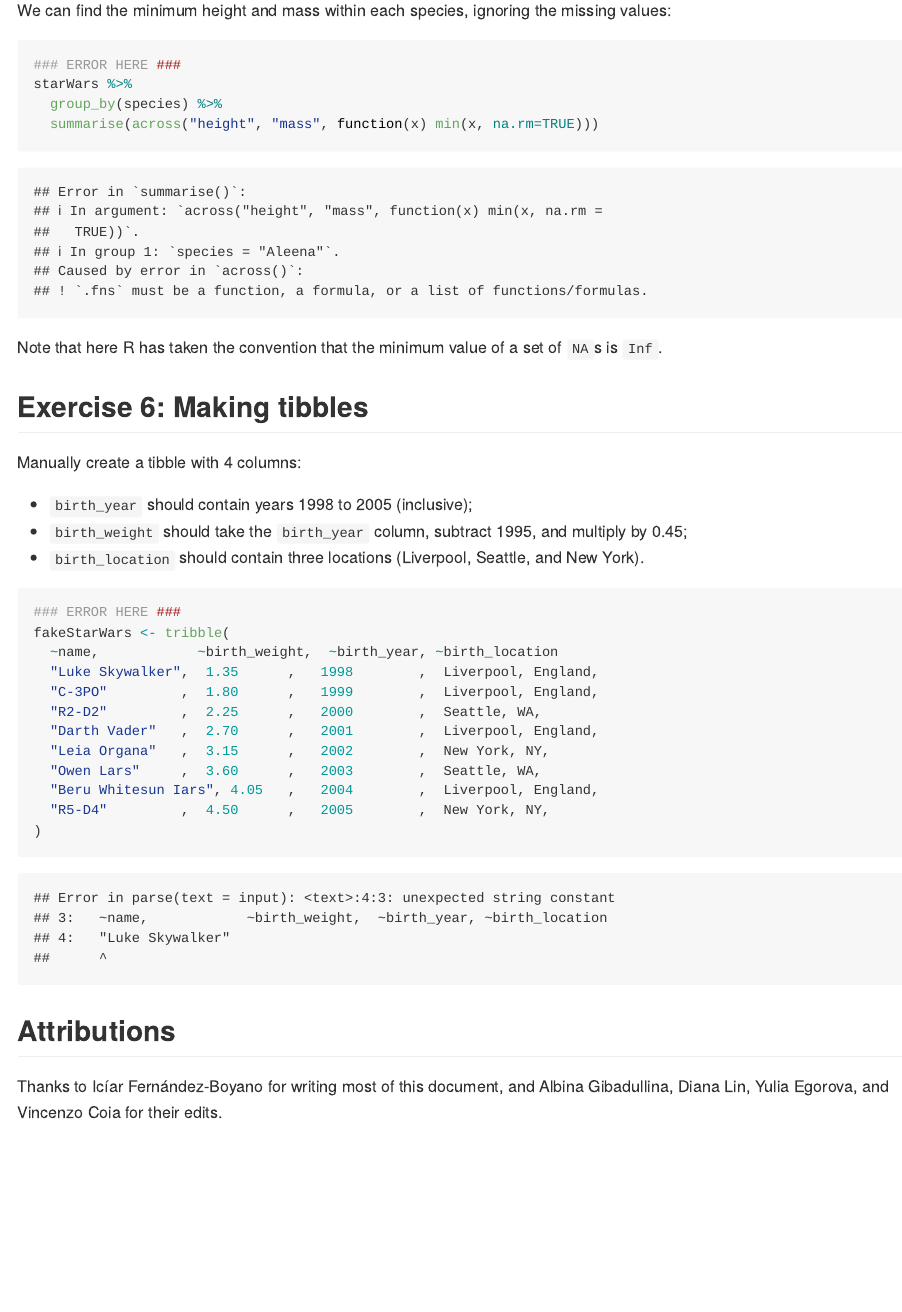
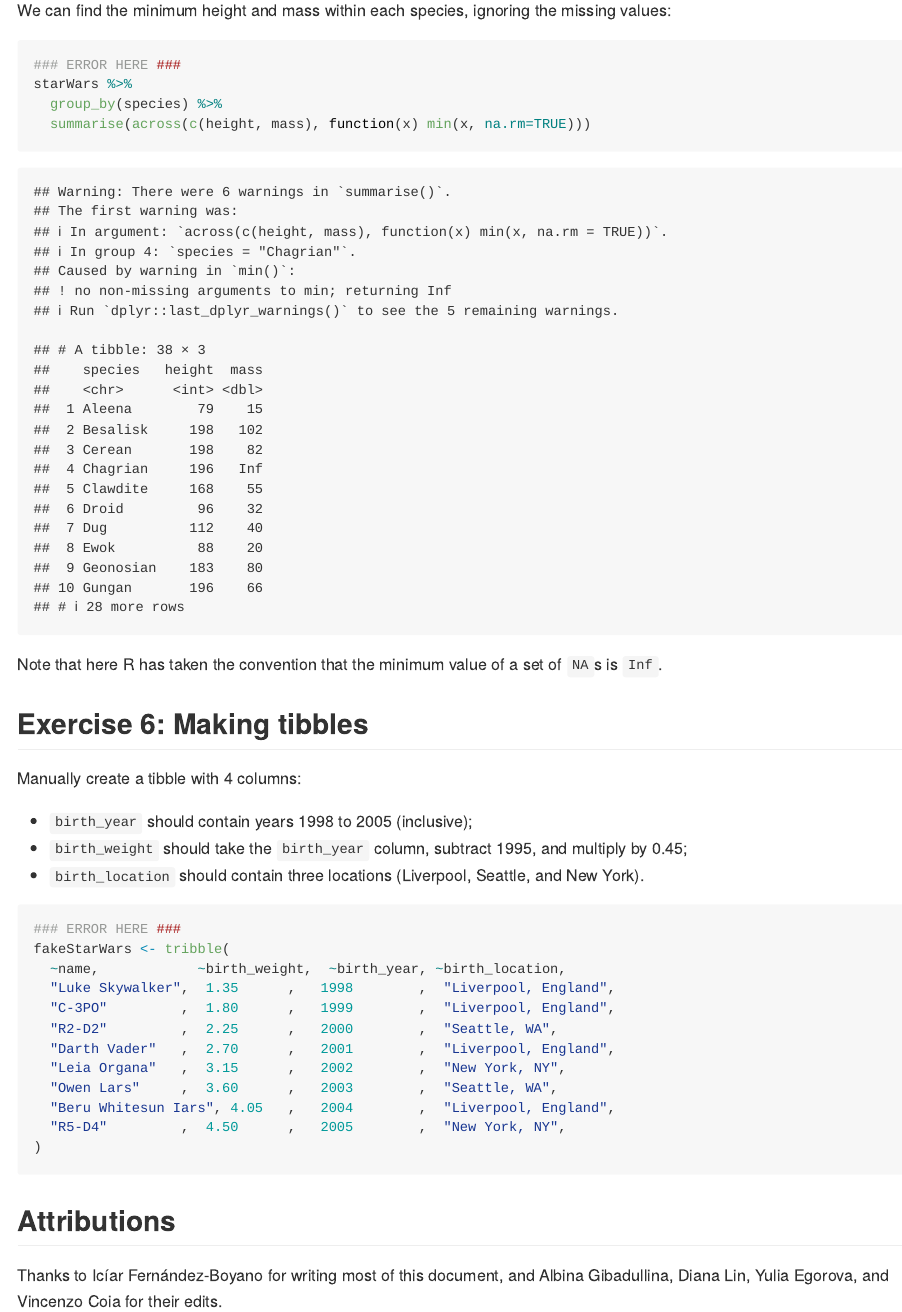
Before and after one commit to stat545ubc-2023/collaborative-group3, an R Markdown document (troubleshooting-2.Rmd): the page in a window 1100 px wide, from 8180 px down. Rendered offline with R 4.5, knitr and Pandoc, with nearby package versions; long lines of code are wrapped; the gapminder table comes from the copy in Python's plotly package.

Commit message:
Solved exercises 5 and 6

````diff
--- a/troubleshooting-2.Rmd
+++ b/troubleshooting-2.Rmd
@@ -154,7 +154,7 @@ We can find the minimum height and mass within each species, ignoring the missin
 ### ERROR HERE ###
 starWars %>%
   group_by(species) %>%
-  summarise(across("height", "mass", function(x) min(x, na.rm=TRUE)))
+  summarise(across(c(height, mass), function(x) min(x, na.rm=TRUE)))
 ```
 
 Note that here R has taken the convention that the minimum value of a set of `NA`s is `Inf`.
@@ -170,15 +170,15 @@ Manually create a tibble with 4 columns:
 ```{r}
 ### ERROR HERE ###
 fakeStarWars <- tribble(
-  ~name,            ~birth_weight,  ~birth_year, ~birth_location
-  "Luke Skywalker",  1.35      ,   1998        ,  Liverpool, England,
-  "C-3PO"         ,  1.80      ,   1999        ,  Liverpool, England,
-  "R2-D2"         ,  2.25      ,   2000        ,  Seattle, WA,
-  "Darth Vader"   ,  2.70      ,   2001        ,  Liverpool, England,
-  "Leia Organa"   ,  3.15      ,   2002        ,  New York, NY,
-  "Owen Lars"     ,  3.60      ,   2003        ,  Seattle, WA,
-  "Beru Whitesun Iars", 4.05   ,   2004        ,  Liverpool, England,
-  "R5-D4"         ,  4.50      ,   2005        ,  New York, NY,
+  ~name,            ~birth_weight,  ~birth_year, ~birth_location,
+  "Luke Skywalker",  1.35      ,   1998        ,  "Liverpool, England",
+  "C-3PO"         ,  1.80      ,   1999        ,  "Liverpool, England",
+  "R2-D2"         ,  2.25      ,   2000        ,  "Seattle, WA",
+  "Darth Vader"   ,  2.70      ,   2001        ,  "Liverpool, England",
+  "Leia Organa"   ,  3.15      ,   2002        ,  "New York, NY",
+  "Owen Lars"     ,  3.60      ,   2003        ,  "Seattle, WA",
+  "Beru Whitesun Iars", 4.05   ,   2004        ,  "Liverpool, England",
+  "R5-D4"         ,  4.50      ,   2005        ,  "New York, NY",
 )
 ```
 
````
